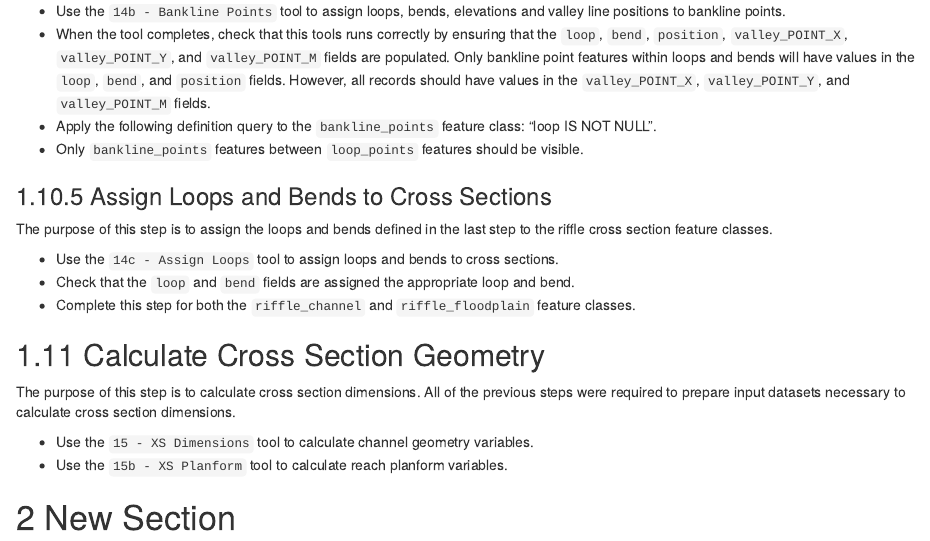
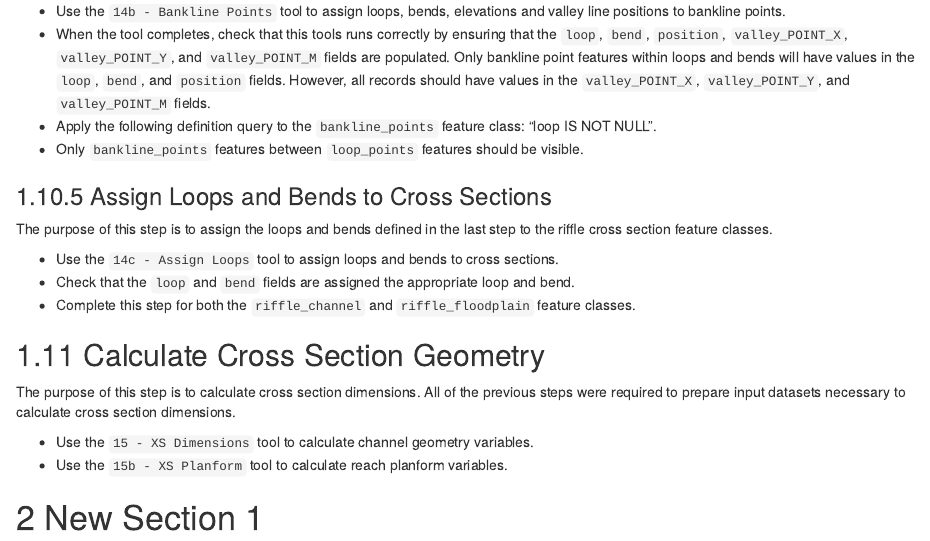
Before and after one commit to FluvialGeomorph/FG-User-Manual, an R Markdown document (04-geoprocessing.Rmd): the page in a window 1100 px wide, from 9030 px down. Rendered offline with R 4.5, knitr and Pandoc, with nearby package versions; drawn as R Markdown's standard HTML page in place of the format the file asks for.

Commit message:
another bogus commit

```diff
--- a/04-geoprocessing.Rmd
+++ b/04-geoprocessing.Rmd
@@ -320,4 +320,4 @@ The purpose of this step is to calculate cross section dimensions. All of the pr
 * Use the `15b - XS Planform` tool to calculate reach planform variables.
 
 
-# New Section
+# New Section 1
```
